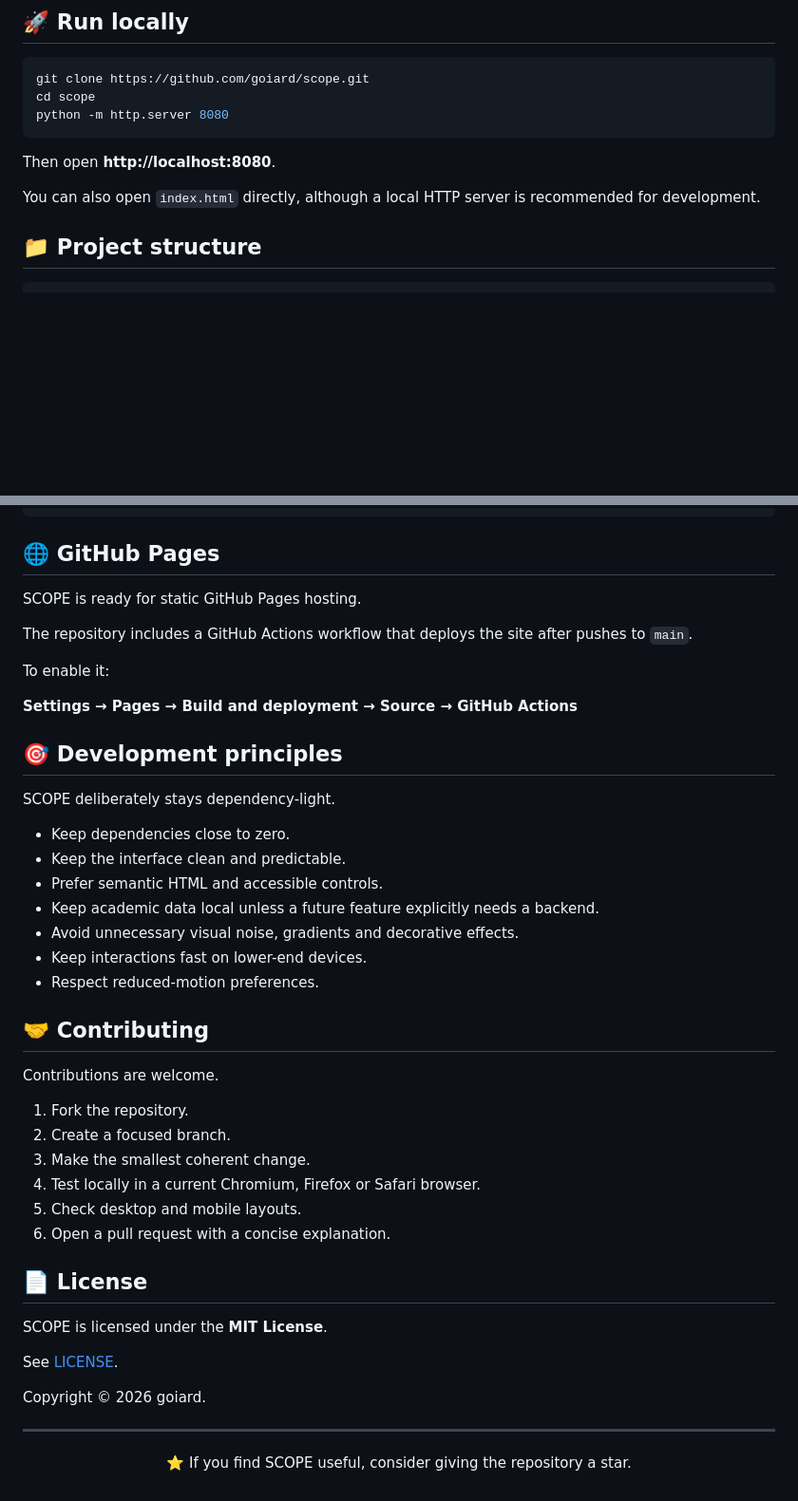
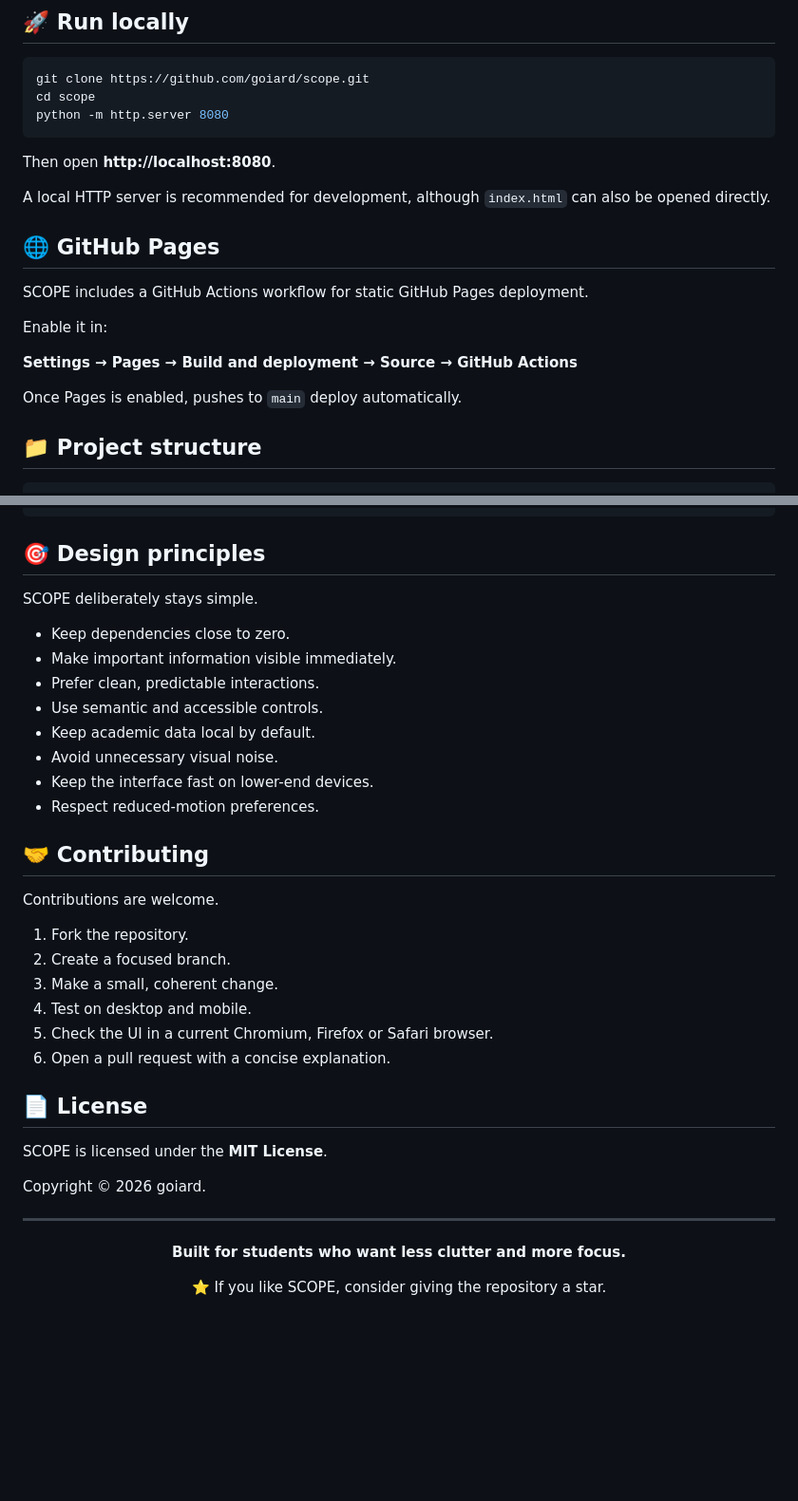
Before and after one commit to goiard/scope, a Markdown page: README.md, 2 parts joined by grey strips. Shown at 95% size. Rendered like a GitHub page; blank space fills up the shorter version.

````diff
--- a/README.md
+++ b/README.md
@@ -63,7 +90,17 @@ python -m http.server 8080
 
 Then open **http://localhost:8080**.
 
-You can also open `index.html` directly, although a local HTTP server is recommended for development.
+A local HTTP server is recommended for development, although `index.html` can also be opened directly.
+
+## 🌐 GitHub Pages
+
+SCOPE includes a GitHub Actions workflow for static GitHub Pages deployment.
+
+Enable it in:
+
+**Settings → Pages → Build and deployment → Source → GitHub Actions**
+
+Once Pages is enabled, pushes to `main` deploy automatically.
 
 ## 📁 Project structure
 
@@ -85,26 +122,17 @@ scope/
 └── README.md
 ```
 
-## 🌐 GitHub Pages
+## 🎯 Design principles
 
-SCOPE is ready for static GitHub Pages hosting.
-
-The repository includes a GitHub Actions workflow that deploys the site after pushes to `main`.
-
-To enable it:
-
-**Settings → Pages → Build and deployment → Source → GitHub Actions**
-
-## 🎯 Development principles
-
-SCOPE deliberately stays dependency-light.
+SCOPE deliberately stays simple.
 
 - Keep dependencies close to zero.
-- Keep the interface clean and predictable.
-- Prefer semantic HTML and accessible controls.
-- Keep academic data local unless a future feature explicitly needs a backend.
-- Avoid unnecessary visual noise, gradients and decorative effects.
-- Keep interactions fast on lower-end devices.
+- Make important information visible immediately.
+- Prefer clean, predictable interactions.
+- Use semantic and accessible controls.
+- Keep academic data local by default.
+- Avoid unnecessary visual noise.
+- Keep the interface fast on lower-end devices.
 - Respect reduced-motion preferences.
 
 ## 🤝 Contributing
@@ -113,16 +141,14 @@ Contributions are welcome.
 
 1. Fork the repository.
 2. Create a focused branch.
-3. Make the smallest coherent change.
-4. Test locally in a current Chromium, Firefox or Safari browser.
-5. Check desktop and mobile layouts.
+3. Make a small, coherent change.
+4. Test on desktop and mobile.
+5. Check the UI in a current Chromium, Firefox or Safari browser.
 6. Open a pull request with a concise explanation.
 
 ## 📄 License
 
 SCOPE is licensed under the **MIT License**.
-
-See [LICENSE](LICENSE).
 
 Copyright © 2026 goiard.
 
@@ -130,6 +156,8 @@ Copyright © 2026 goiard.
 
 <div align="center">
 
-⭐ If you find SCOPE useful, consider giving the repository a star.
+**Built for students who want less clutter and more focus.**
+
+⭐ If you like SCOPE, consider giving the repository a star.
 
 </div>
````
Also changed, not shown: other parts of README.md (+56 -29 lines).
